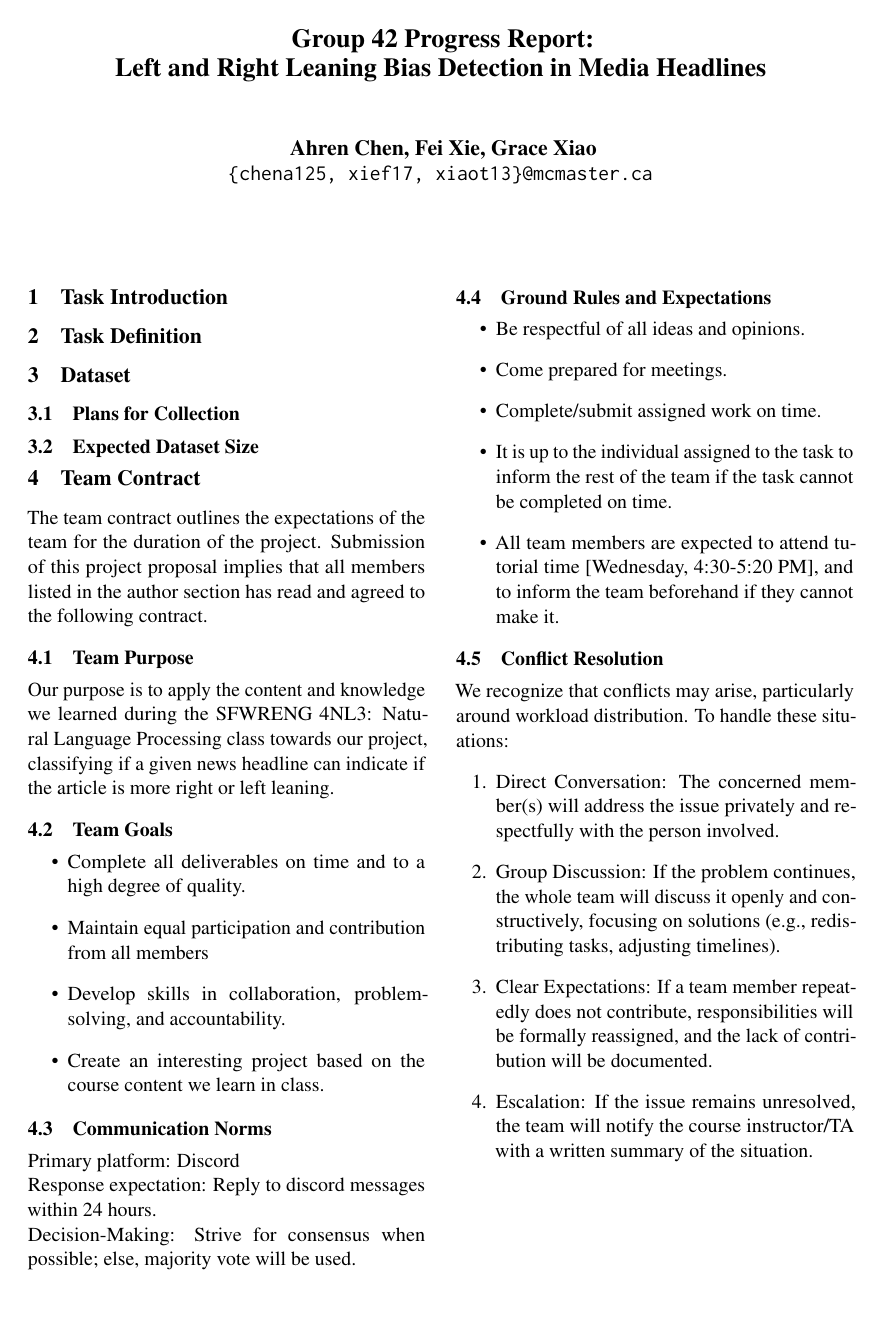
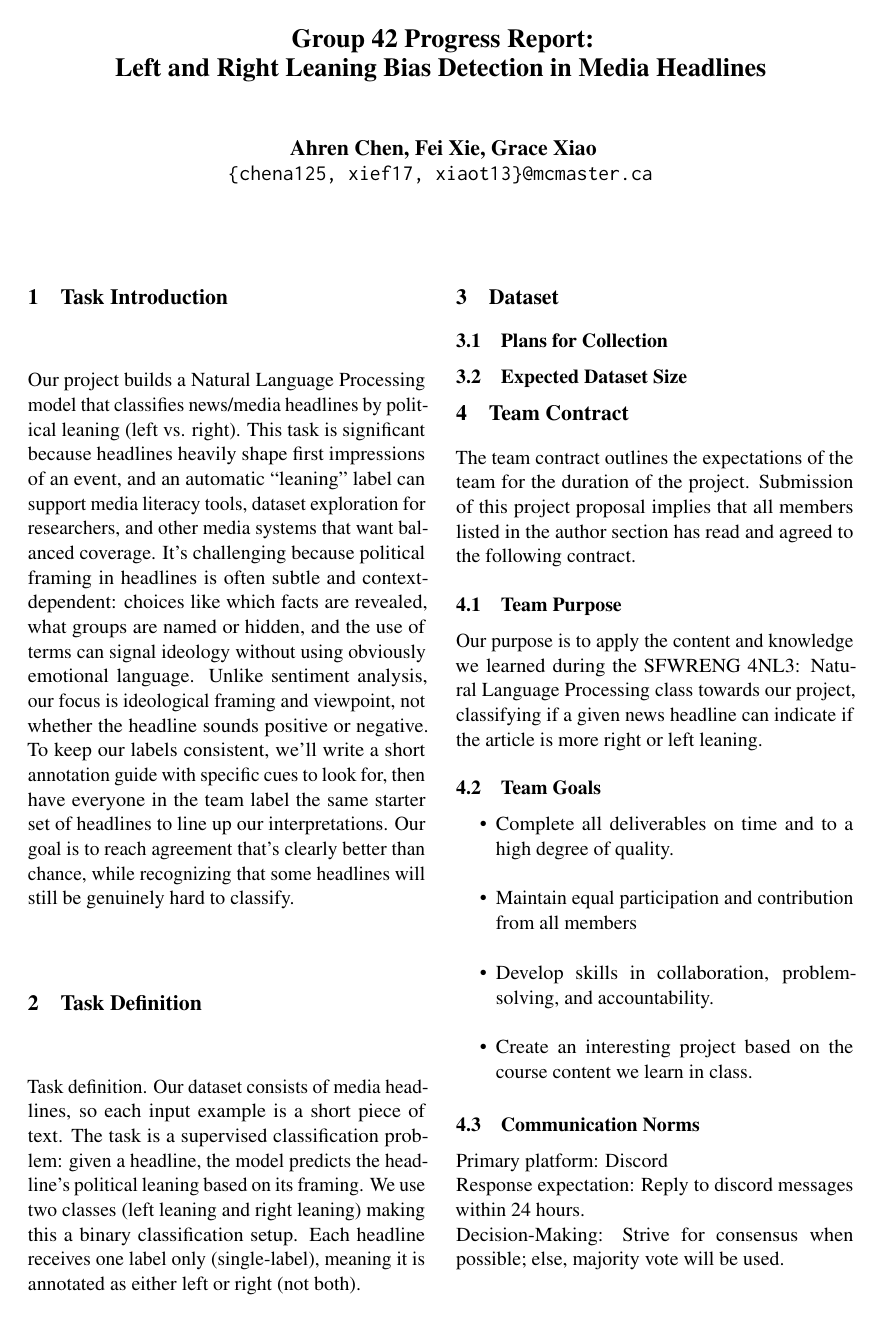
Before and after one commit to thaafei/LeftRightBias-4NL3, a LaTeX document (ProjectProposal/project_proposal.tex): the whole page before the commit and page 1 of 2 after it. Compiled offline with pdfLaTeX.

Commit message:
Wrote initial task overview and task definition

```diff
--- a/ProjectProposal/project_proposal.tex
+++ b/ProjectProposal/project_proposal.tex
@@ -32,7 +32,25 @@
 
 \section{Task Introduction}
 
+Our project builds a Natural Language Processing model that classifies news/media headlines by political
+leaning (left vs. right). This task is significant because headlines heavily shape first impressions of
+an event, and an automatic “leaning” label can support media literacy tools, dataset exploration for
+researchers, and other media systems that want balanced coverage. It's challenging because political
+framing in headlines is often subtle and context-dependent: choices like which facts are revealed,
+what groups are named or hidden, and the use of terms can signal ideology without using obviously
+emotional language. Unlike sentiment analysis, our focus is ideological framing and viewpoint, not
+whether the headline sounds positive or negative. To keep our labels consistent, we'll write a
+short annotation guide with specific cues to look for, then have everyone in the team label the same starter
+set of headlines to line up our interpretations. Our goal is to reach agreement that's clearly better
+than chance, while recognizing that some headlines will still be genuinely hard to classify.
+
 \section{Task Definition}
+
+Task definition. Our dataset consists of media headlines, so each input example is a short piece of text.
+The task is a supervised classification problem: given a headline, the model predicts the headline's political
+leaning based on its framing. We use two classes (left leaning and right leaning) making this a binary
+classification setup. Each headline receives one label only (single-label), meaning it is annotated as
+either left or right (not both).
 
 \section{Dataset}
 
```
